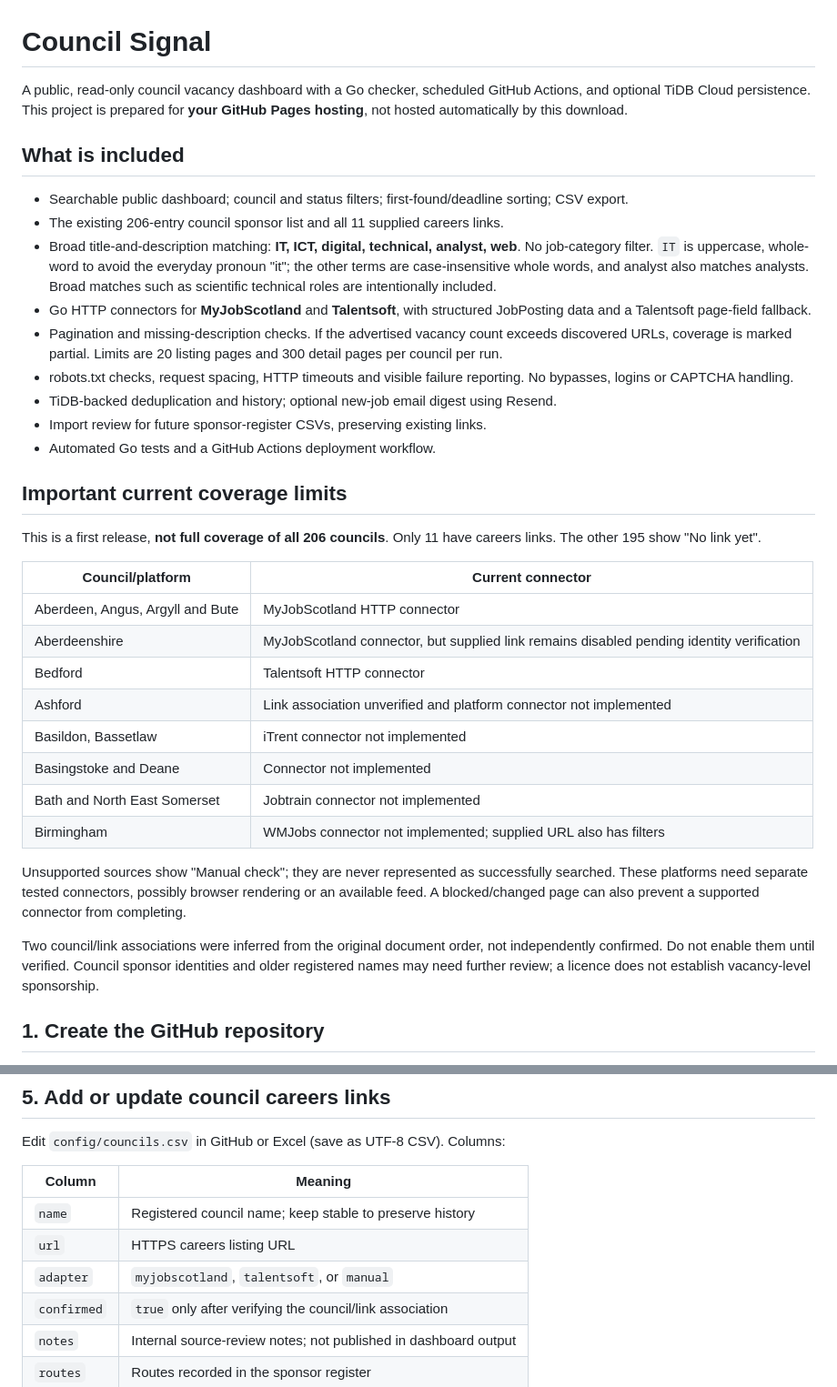
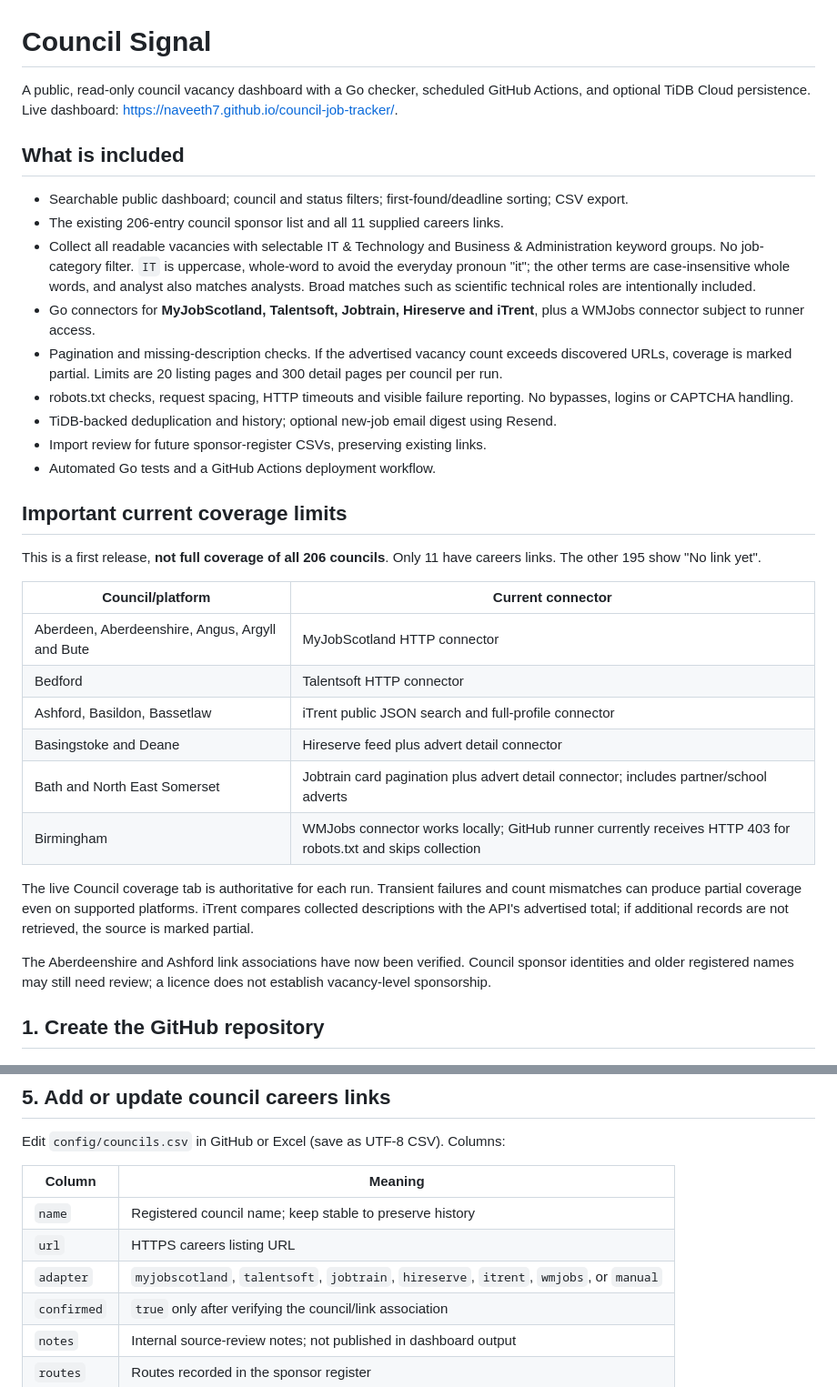
Before and after one commit to Naveeth7/council-job-tracker, a Markdown page: README.md, 2 parts joined by grey strips. Shown at 91% size. Rendered like a GitHub page.

Commit message:
Document the additional connectors and remaining runner access limit

```diff
--- a/README.md
+++ b/README.md
@@ -1,13 +1,13 @@
 # Council Signal
 
-A public, read-only council vacancy dashboard with a Go checker, scheduled GitHub Actions, and optional TiDB Cloud persistence. This project is prepared for **your GitHub Pages hosting**, not hosted automatically by this download.
+A public, read-only council vacancy dashboard with a Go checker, scheduled GitHub Actions, and optional TiDB Cloud persistence. Live dashboard: https://naveeth7.github.io/council-job-tracker/.
 
 ## What is included
 
 - Searchable public dashboard; council and status filters; first-found/deadline sorting; CSV export.
 - The existing 206-entry council sponsor list and all 11 supplied careers links.
-- Broad title-and-description matching: **IT, ICT, digital, technical, analyst, web**. No job-category filter. `IT` is uppercase, whole-word to avoid the everyday pronoun "it"; the other terms are case-insensitive whole words, and analyst also matches analysts. Broad matches such as scientific technical roles are intentionally included.
-- Go HTTP connectors for **MyJobScotland** and **Talentsoft**, with structured JobPosting data and a Talentsoft page-field fallback.
+- Collect all readable vacancies with selectable IT & Technology and Business & Administration keyword groups. No job-category filter. `IT` is uppercase, whole-word to avoid the everyday pronoun "it"; the other terms are case-insensitive whole words, and analyst also matches analysts. Broad matches such as scientific technical roles are intentionally included.
+- Go connectors for **MyJobScotland, Talentsoft, Jobtrain, Hireserve and iTrent**, plus a WMJobs connector subject to runner access.
 - Pagination and missing-description checks. If the advertised vacancy count exceeds discovered URLs, coverage is marked partial. Limits are 20 listing pages and 300 detail pages per council per run.
 - robots.txt checks, request spacing, HTTP timeouts and visible failure reporting. No bypasses, logins or CAPTCHA handling.
 - TiDB-backed deduplication and history; optional new-job email digest using Resend.
@@ -20,18 +20,16 @@ This is a first release, **not full coverage of all 206 councils**. Only 11 have
 
 | Council/platform | Current connector |
 | --- | --- |
-| Aberdeen, Angus, Argyll and Bute | MyJobScotland HTTP connector |
-| Aberdeenshire | MyJobScotland connector, but supplied link remains disabled pending identity verification |
+| Aberdeen, Aberdeenshire, Angus, Argyll and Bute | MyJobScotland HTTP connector |
 | Bedford | Talentsoft HTTP connector |
-| Ashford | Link association unverified and platform connector not implemented |
-| Basildon, Bassetlaw | iTrent connector not implemented |
-| Basingstoke and Deane | Connector not implemented |
-| Bath and North East Somerset | Jobtrain connector not implemented |
-| Birmingham | WMJobs connector not implemented; supplied URL also has filters |
+| Ashford, Basildon, Bassetlaw | iTrent public JSON search and full-profile connector |
+| Basingstoke and Deane | Hireserve feed plus advert detail connector |
+| Bath and North East Somerset | Jobtrain card pagination plus advert detail connector; includes partner/school adverts |
+| Birmingham | WMJobs connector works locally; GitHub runner currently receives HTTP 403 for robots.txt and skips collection |
 
-Unsupported sources show "Manual check"; they are never represented as successfully searched. These platforms need separate tested connectors, possibly browser rendering or an available feed. A blocked/changed page can also prevent a supported connector from completing.
+The live Council coverage tab is authoritative for each run. Transient failures and count mismatches can produce partial coverage even on supported platforms. iTrent compares collected descriptions with the API's advertised total; if additional records are not retrieved, the source is marked partial.
 
-Two council/link associations were inferred from the original document order, not independently confirmed. Do not enable them until verified. Council sponsor identities and older registered names may need further review; a licence does not establish vacancy-level sponsorship.
+The Aberdeenshire and Ashford link associations have now been verified. Council sponsor identities and older registered names may still need review; a licence does not establish vacancy-level sponsorship.
 
 ## 1. Create the GitHub repository
 
@@ -107,7 +105,7 @@ Edit `config/councils.csv` in GitHub or Excel (save as UTF-8 CSV). Columns:
 | --- | --- |
 | `name` | Registered council name; keep stable to preserve history |
 | `url` | HTTPS careers listing URL |
-| `adapter` | `myjobscotland`, `talentsoft`, or `manual` |
+| `adapter` | `myjobscotland`, `talentsoft`, `jobtrain`, `hireserve`, `itrent`, `wmjobs`, or `manual` |
 | `confirmed` | `true` only after verifying the council/link association |
 | `notes` | Internal source-review notes; not published in dashboard output |
 | `routes` | Routes recorded in the sponsor register |
```
